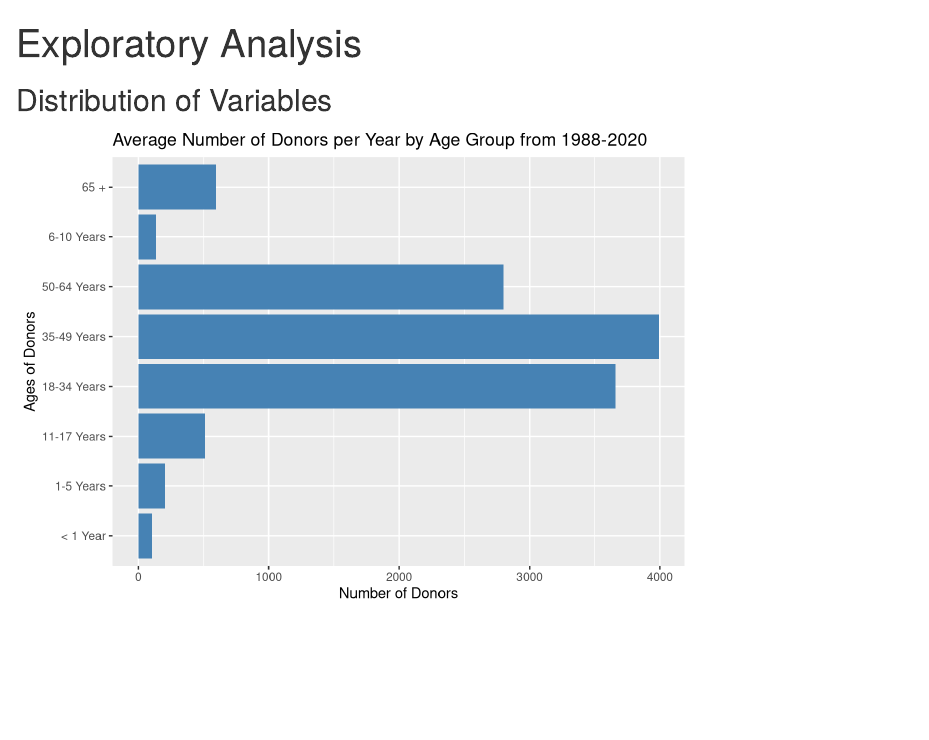
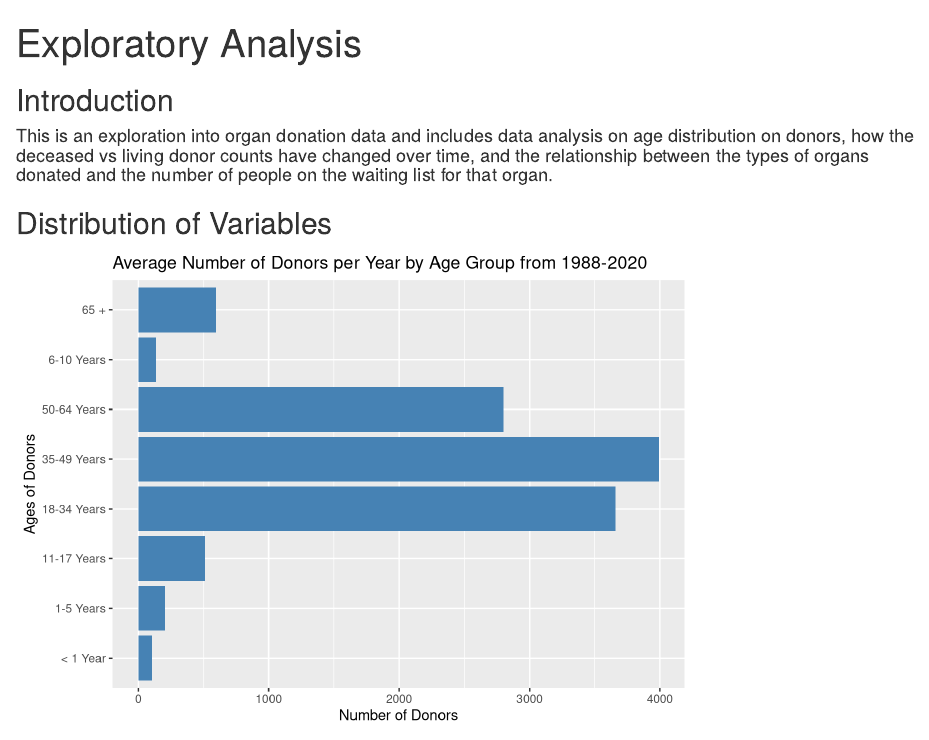
Before and after one commit to sarahpeng/Group-7, an R Markdown document (eda/Exploratory Analysis.Rmd): the page in a window 1100 px wide, from its top. Rendered offline with R 4.5, knitr and Pandoc, with nearby package versions.

Commit message:
add introdcution

````diff
--- a/eda/Exploratory Analysis.Rmd
+++ b/eda/Exploratory Analysis.Rmd
@@ -13,6 +13,8 @@ source("waiting_organ_type.R")
 source("donor_age_breakdown.R")
 source("donor_trend.R")
 ```
+## Introduction
+#### This is an exploration into organ donation data and includes data analysis on age distribution on donors, how the deceased vs living donor counts have changed over time, and the relationship between the types of organs donated and the number of people on the waiting list for that organ.
 
 ## Distribution of Variables
 
````
Also changed, not shown: eda/Exploratory-Analysis.html (added).
